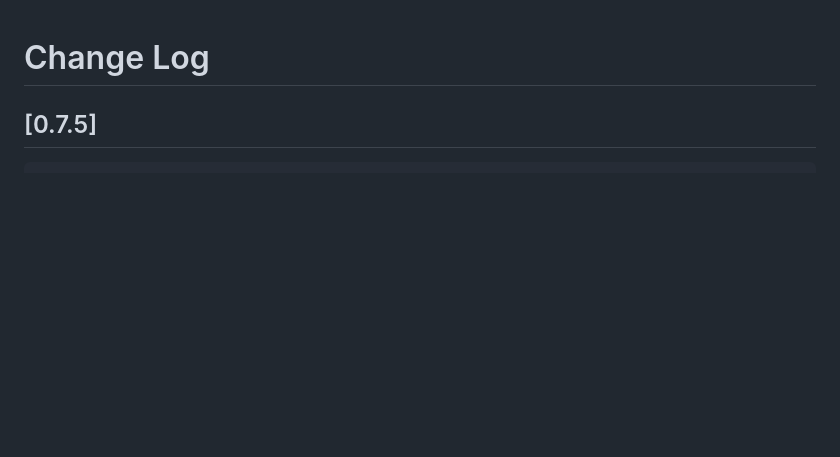
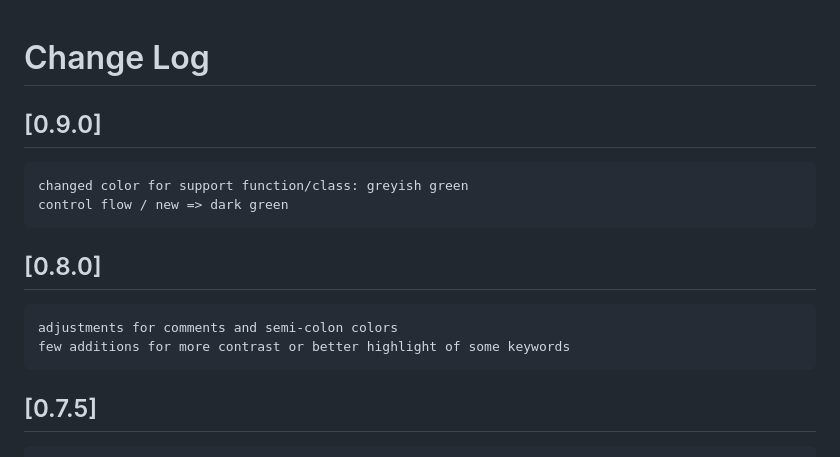
Before and after one commit to ncodefun/simple-focus-web, a Markdown page: CHANGELOG.md, the part around the change. Rendered like a GitHub page; blank space fills up the shorter version.

```diff
--- a/CHANGELOG.md
+++ b/CHANGELOG.md
@@ -1,4 +1,12 @@
 # Change Log
+
+## [0.9.0]
+	changed color for support function/class: greyish green
+	control flow / new => dark green
+
+## [0.8.0]
+	adjustments for comments and semi-colon colors
+	few additions for more contrast or better highlight of some keywords
 
 ## [0.7.5]
 	Changed color for control flow keywords (if else switch...) so they stand out.
```
Also changed, not shown: README.md (+5 -6 lines), screenshots/preview-js.png, screenshots/z/preview-js.png (added), 6 other files.
